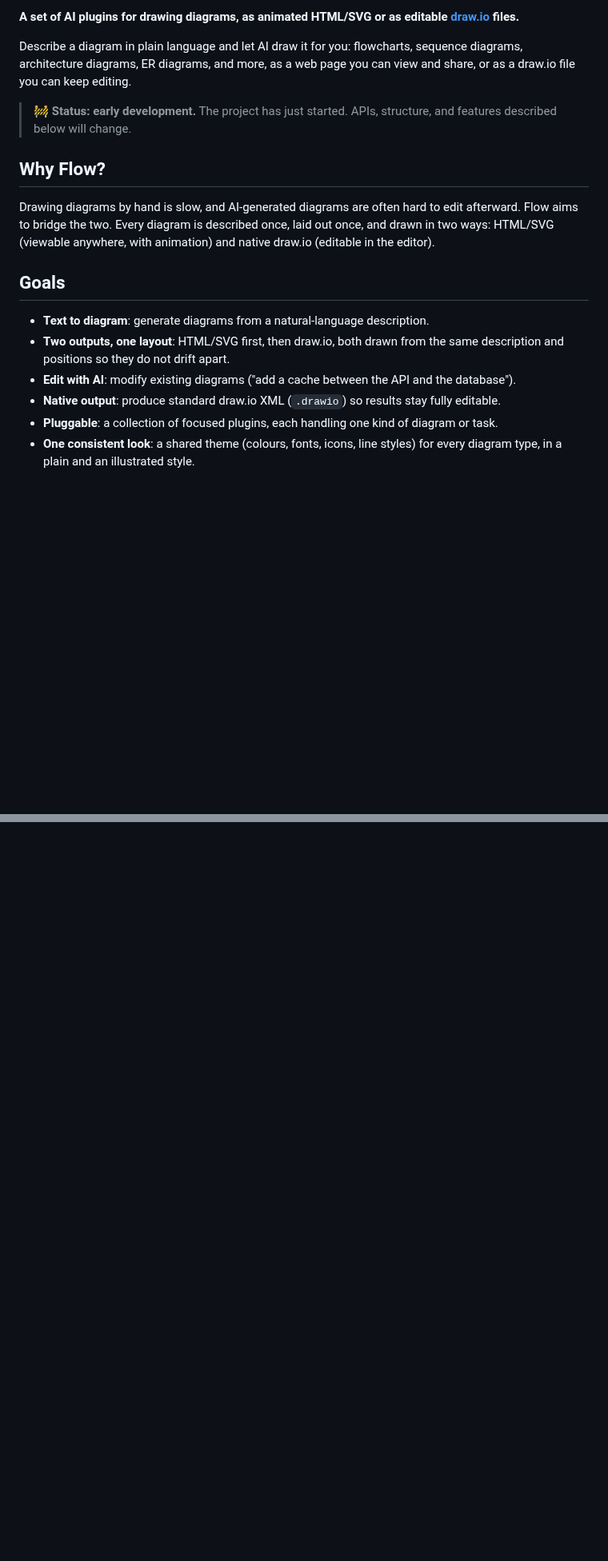
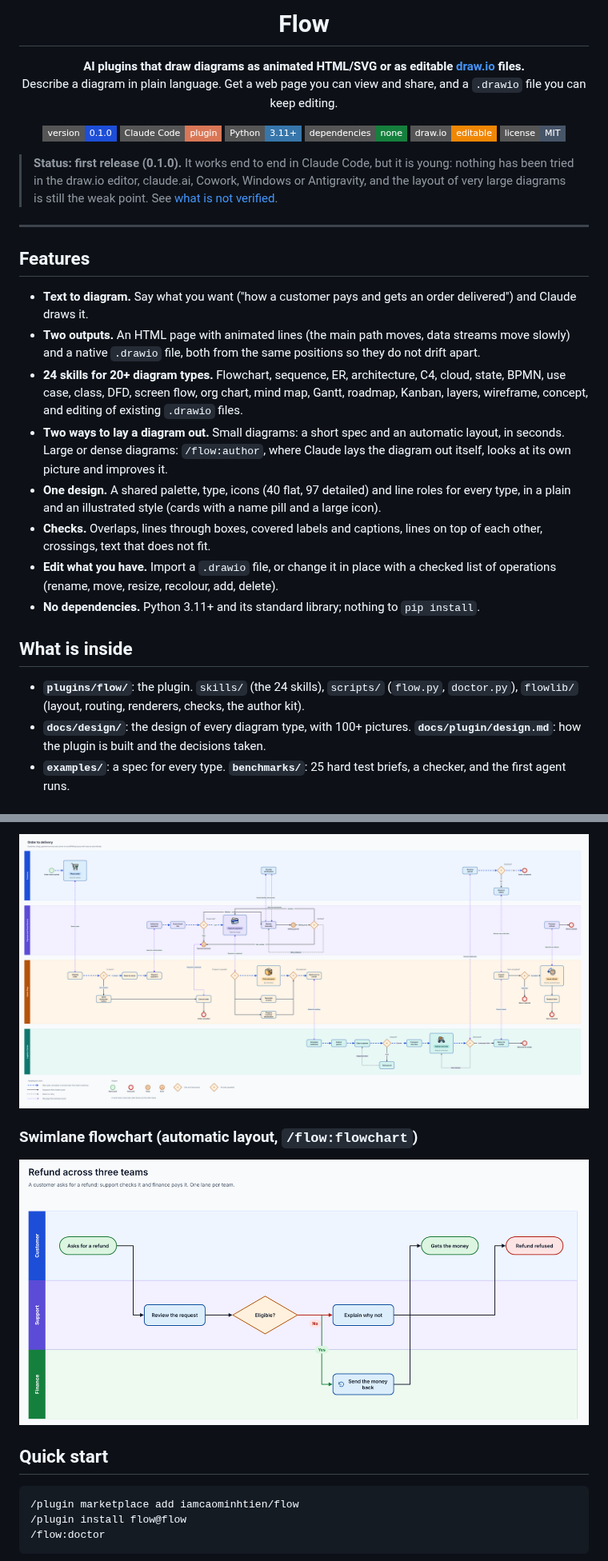
Before and after one commit to iamcaominhtien/flow, a Markdown page: README.md, 2 parts joined by grey strips. Shown at 80% size. Rendered like a GitHub page; pictures changed too: docs/screenshots/bpmn-illustrated.png (added), docs/screenshots/swimlane.png (added); badges without logos; blank space fills up the shorter version.

````diff
--- a/README.md
+++ b/README.md
@@ -2,19 +4,36 @@
 
-**A set of AI plugins for drawing diagrams, as animated HTML/SVG or as editable [draw.io](https://www.drawio.com/) files.**
+<h1 align="center">Flow</h1>
 
-Describe a diagram in plain language and let AI draw it for you: flowcharts, sequence diagrams, architecture diagrams, ER diagrams, and more, as a web page you can view and share, or as a draw.io file you can keep editing.
+<p align="center"><b>AI plugins that draw diagrams as animated HTML/SVG or as editable <a href="https://www.drawio.com/">draw.io</a> files.</b><br>
+Describe a diagram in plain language. Get a web page you can view and share, and a <code>.drawio</code> file you can keep editing.</p>
 
-> 🚧 **Status: early development.** The project has just started. APIs, structure, and features described below will change.
+<p align="center">
+  <img alt="Version" src="https://img.shields.io/badge/version-0.1.0-1D4ED8?style=flat-square">
+  <img alt="Claude Code plugin" src="https://img.shields.io/badge/Claude_Code-plugin-D97757?style=flat-square">
+  <img alt="Python" src="https://img.shields.io/badge/Python-3.11+-3776AB?style=flat-square&logo=python&logoColor=white">
+  <img alt="Standard library only" src="https://img.shields.io/badge/dependencies-none-15803D?style=flat-square">
+  <img alt="draw.io" src="https://img.shields.io/badge/draw.io-editable-F08705?style=flat-square">
+  <a href="LICENSE"><img alt="MIT License" src="https://img.shields.io/badge/license-MIT-475569?style=flat-square"></a>
+</p>
 
-## Why Flow?
+> **Status: first release (0.1.0).** It works end to end in Claude Code, but it is young: nothing has been tried in the draw.io editor, claude.ai, Cowork, Windows or Antigravity, and the layout of very large diagrams is still the weak point. See [what is not verified](#not-verified).
 
-Drawing diagrams by hand is slow, and AI-generated diagrams are often hard to edit afterward. Flow aims to bridge the two. Every diagram is described once, laid out once, and drawn in two ways: HTML/SVG (viewable anywhere, with animation) and native draw.io (editable in the editor).
+---
 
-## Goals
+## Features
 
-- **Text to diagram**: generate diagrams from a natural-language description.
-- **Two outputs, one layout**: HTML/SVG first, then draw.io, both drawn from the same description and positions so they do not drift apart.
-- **Edit with AI**: modify existing diagrams ("add a cache between the API and the database").
-- **Native output**: produce standard draw.io XML (`.drawio`) so results stay fully editable.
-- **Pluggable**: a collection of focused plugins, each handling one kind of diagram or task.
-- **One consistent look**: a shared theme (colours, fonts, icons, line styles) for every diagram type, in a plain and an illustrated style.
+- **Text to diagram.** Say what you want ("how a customer pays and gets an order delivered") and Claude draws it.
+- **Two outputs.** An HTML page with animated lines (the main path moves, data streams move slowly) and a native `.drawio` file, both from the same positions so they do not drift apart.
+- **24 skills for 20+ diagram types.** Flowchart, sequence, ER, architecture, C4, cloud, state, BPMN, use case, class, DFD, screen flow, org chart, mind map, Gantt, roadmap, Kanban, layers, wireframe, concept, and editing of existing `.drawio` files.
+- **Two ways to lay a diagram out.** Small diagrams: a short spec and an automatic layout, in seconds. Large or dense diagrams: `/flow:author`, where Claude lays the diagram out itself, looks at its own picture and improves it.
+- **One design.** A shared palette, type, icons (40 flat, 97 detailed) and line roles for every type, in a plain and an illustrated style (cards with a name pill and a large icon).
+- **Checks.** Overlaps, lines through boxes, covered labels and captions, lines on top of each other, crossings, text that does not fit.
+- **Edit what you have.** Import a `.drawio` file, or change it in place with a checked list of operations (rename, move, resize, recolour, add, delete).
+- **No dependencies.** Python 3.11+ and its standard library; nothing to `pip install`.
+
+## What is inside
+
+- **`plugins/flow/`**: the plugin. `skills/` (the 24 skills), `scripts/` (`flow.py`, `doctor.py`), `flowlib/` (layout, routing, renderers, checks, the author kit).
+- **`docs/design/`**: the design of every diagram type, with 100+ pictures. **`docs/plugin/design.md`**: how the plugin is built and the decisions taken.
+- **`examples/`**: a spec for every type. **`benchmarks/`**: 25 hard test briefs, a checker, and the first agent runs.
+
@@ -20,0 +54,14 @@ Drawing diagrams by hand is slow, and AI-generated diagrams are often hard to ed
+[![BPMN, illustrated](docs/screenshots/bpmn-illustrated.png)](docs/screenshots/bpmn-illustrated.png)
+
+### Swimlane flowchart (automatic layout, `/flow:flowchart`)
+
+[![Swimlane flowchart](docs/screenshots/swimlane.png)](docs/screenshots/swimlane.png)
+
+## Quick start
+
+```
+/plugin marketplace add iamcaominhtien/flow
+/plugin install flow@flow
+/flow:doctor
+```
+
````
Also changed, not shown: other parts of README.md (+64 -27 lines), CHANGELOG.md (added, +16 -0 lines), docs/assets/social-preview.png (added), docs/screenshots/flowchart-illustrated.png (added), docs/screenshots/flowchart-plain.png (added), 2 other files.
